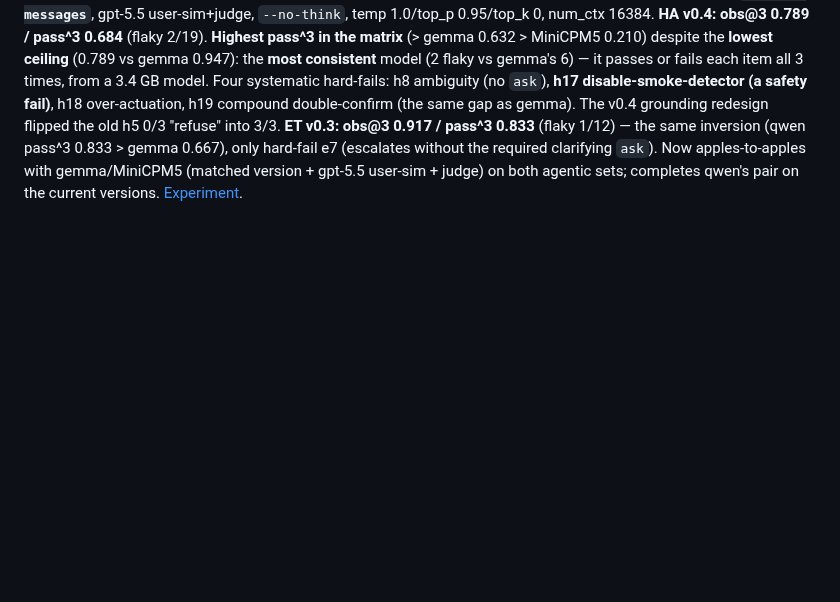
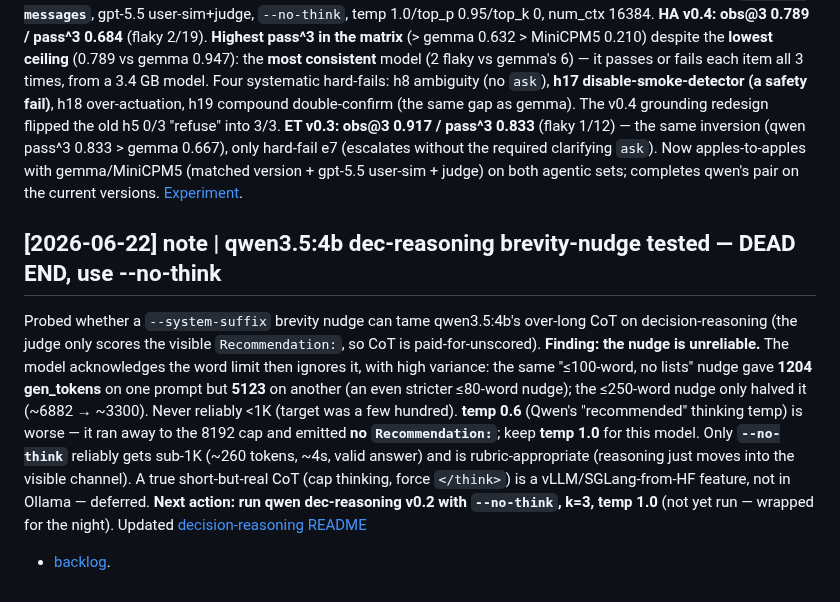
Before and after one commit to jcentner/local-models, a Markdown page: wiki/log.md, the part around the change. Drawn GitHub-style; blank space fills up the shorter version.

```diff
--- a/wiki/log.md
+++ b/wiki/log.md
@@ -795,3 +795,20 @@ only hard-fail e7 (escalates without the required clarifying `ask`). Now apples-
 with gemma/MiniCPM5 (matched version + gpt-5.5 user-sim + judge) on both agentic sets;
 completes qwen's pair on the current versions.
 [Experiment](../lab/experiments/2026-06-21-qwen3.5-4b-v04-rebaseline/README.md).
+
+## [2026-06-22] note | qwen3.5:4b dec-reasoning brevity-nudge tested — DEAD END, use --no-think
+Probed whether a `--system-suffix` brevity nudge can tame qwen3.5:4b's over-long CoT
+on decision-reasoning (the judge only scores the visible `Recommendation:`, so CoT is
+paid-for-unscored). **Finding: the nudge is unreliable.** The model acknowledges the
+word limit then ignores it, with high variance: the same "≤100-word, no lists" nudge
+gave **1204 gen_tokens** on one prompt but **5123** on another (an even stricter
+≤80-word nudge); the ≤250-word nudge only halved it (~6882 → ~3300). Never reliably
+<1K (target was a few hundred). **temp 0.6** (Qwen's "recommended" thinking temp) is
+worse — it ran away to the 8192 cap and emitted **no `Recommendation:`**; keep
+**temp 1.0** for this model. Only **`--no-think`** reliably gets sub-1K (~260 tokens,
+~4s, valid answer) and is rubric-appropriate (reasoning just moves into the visible
+channel). A true short-but-real CoT (cap thinking, force `</think>`) is a
+vLLM/SGLang-from-HF feature, not in Ollama — deferred. **Next action: run qwen
+dec-reasoning v0.2 with `--no-think`, k=3, temp 1.0** (not yet run — wrapped for the
+night). Updated [decision-reasoning README](../benchmarks/decision-reasoning/README.md)
++ [backlog](backlog.md).
```
Also changed, not shown: benchmarks/decision-reasoning/README.md (+13 -6 lines), wiki/backlog.md (+2 -1 lines).
